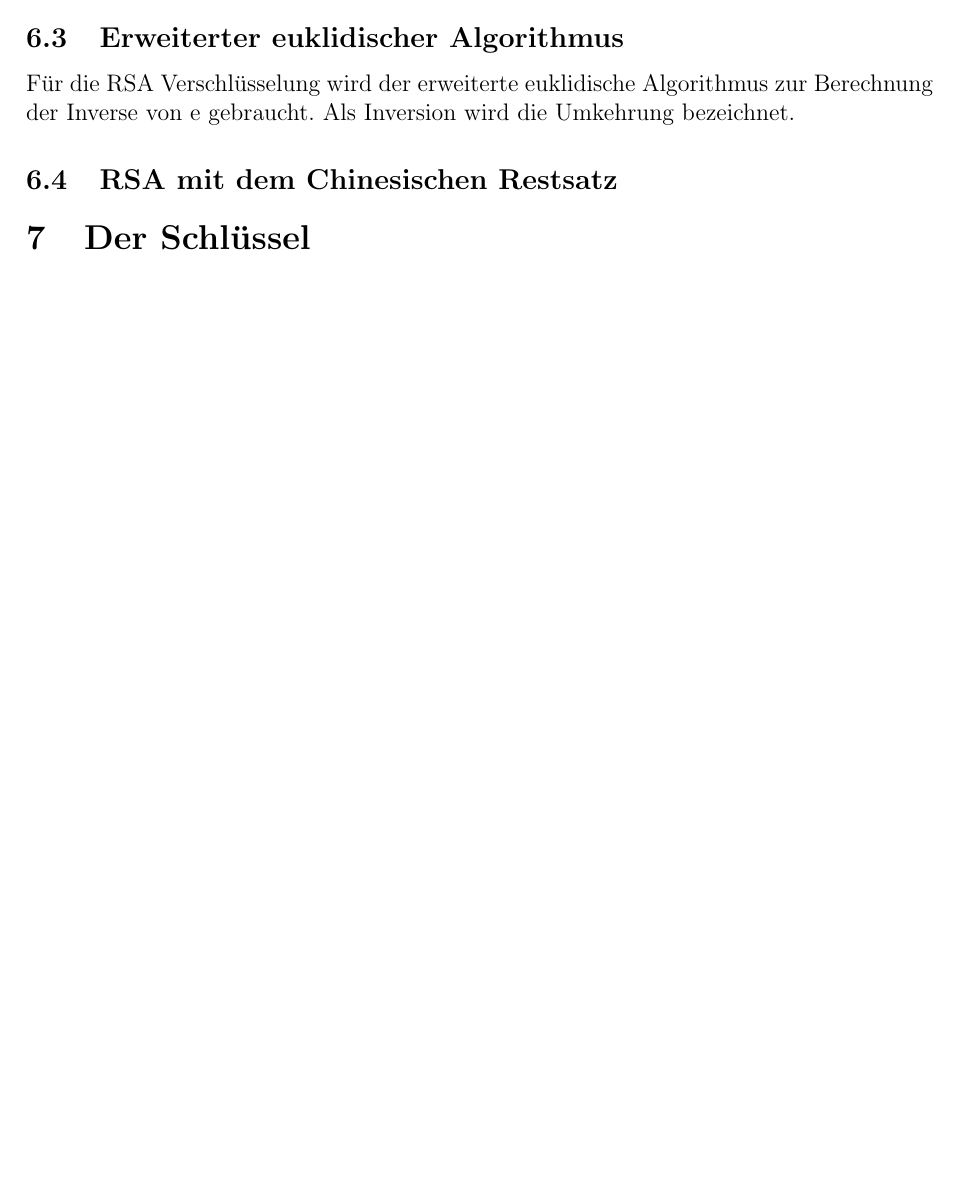
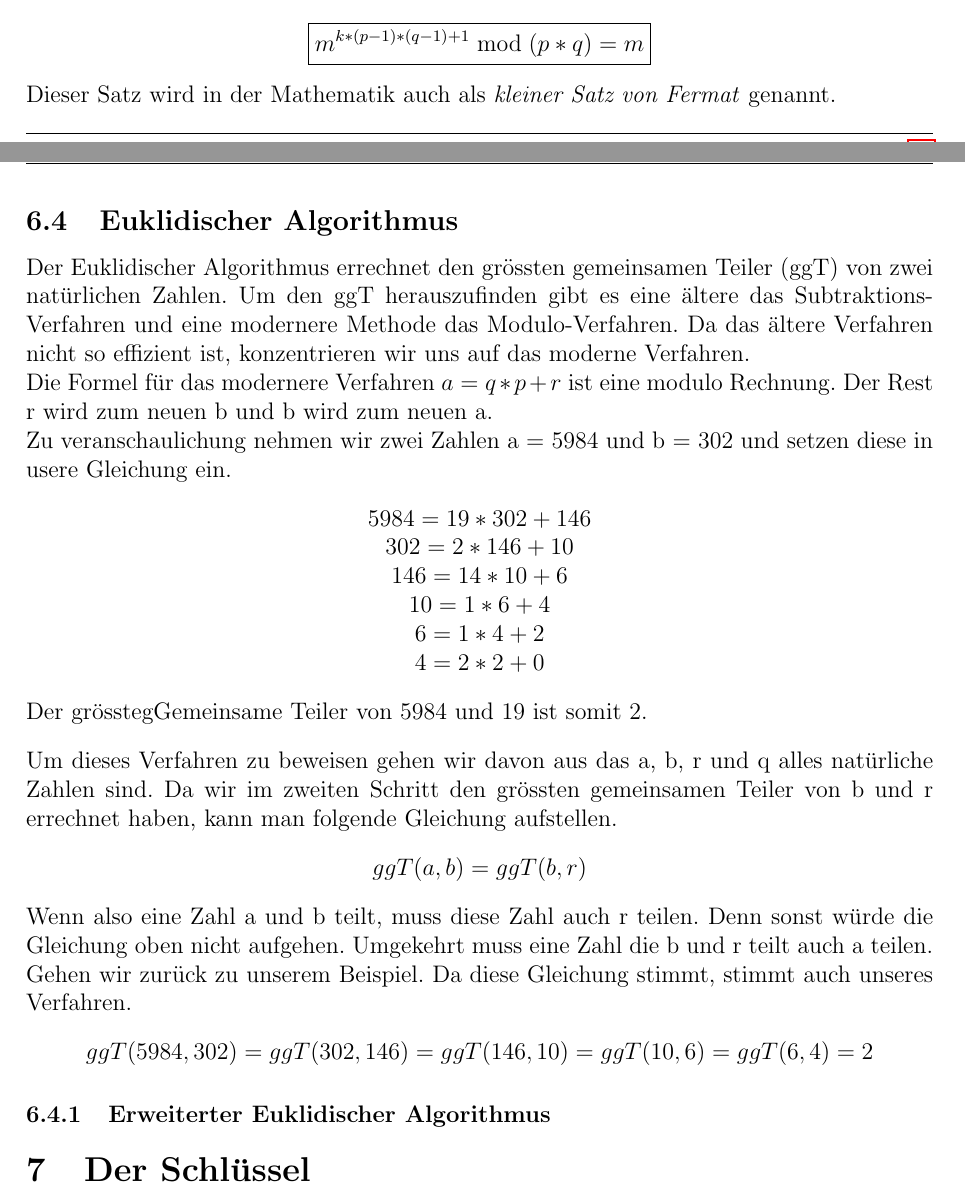
Before and after one commit to bhzunami/gibmrsa, a LaTeX document (RSA.tex, which reads mathematische_verfahren.tex): part of page 12 of 18 before the commit and two parts of pages 14 and 15 of 22 after it, the two joined at a grey line, cut at the place of the change, the shorter picture padded with empty space. Compiled offline with pdfLaTeX.

Commit message:
Mathematische Verfahren hinzugefuegt bis auf erweiterter Euklidischer Alg

```diff
--- a/RSA.tex
+++ b/RSA.tex
@@ -30,7 +30,7 @@
 \fancyhf[R]{Wieso ist RSA auch heute noch sicher}
 \fancyhf[L]{\leftmark}
 %
-\fancyfoot[L]{D. Augsburger \& N. Mauchle}
+\fancyfoot[L]{}
 \fancyfoot[R]{Seite \thepage \  von  \pageref{LastPage}}
 %
 %Linie unten
--- a/mathematische_verfahren.tex
+++ b/mathematische_verfahren.tex
@@ -2,5 +19 @@
 \subsection{Eulersche Funktion}
-\subsection{Modulo}
-\subsection{Erweiterter euklidischer Algorithmus}
-Für die RSA Verschlüsselung wird der erweiterte euklidische Algorithmus zur Berechnung der Inverse von e gebraucht. Als Inversion wird die Umkehrung bezeichnet.
-\subsection{RSA mit dem Chinesischen Restsatz}
@@ -6,0 +54,27 @@ Für die RSA Verschlüsselung wird der erweiterte euklidische Algorithmus zur Be
+\begin{center}
+\boxed{m^{k * (p - 1) * (q - 1) +1} \bmod(p * q) = m}
+\end{center}
+Dieser Satz wird in der Mathematik auch als \textit{kleiner Satz von Fermat} genannt.
+\subsection{Euklidischer Algorithmus}
+Der Euklidischer Algorithmus errechnet den grössten gemeinsamen Teiler (ggT) von zwei natürlichen Zahlen. Um den ggT herauszufinden gibt es eine ältere das Subtraktions-Verfahren und eine modernere Methode das Modulo-Verfahren. Da das ältere Verfahren nicht so effizient ist, konzentrieren wir uns auf das moderne Verfahren.\\
+Die Formel für das modernere Verfahren $a = q * p + r$ ist eine modulo Rechnung. Der Rest r wird zum neuen b und b wird zum neuen a. \\
+Zu veranschaulichung nehmen wir zwei Zahlen a = 5984 und b = 302 und setzen diese in usere Gleichung ein.
+\begin{center}
+$ 5984 = 19 * 302 + 146 $\\
+$ 302 = 2 * 146 + 10 $\\
+$ 146 = 14 * 10 + 6 $ \\
+$ 10 = 1 * 6 + 4 $ \\
+$ 6 = 1 * 4 + 2 $ \\
+$ 4 = 2 * 2 + 0 $\\
+\end{center}
+Der grösstegGemeinsame Teiler von 5984 und 19 ist somit 2. \\[2ex]
+Um dieses Verfahren zu beweisen gehen wir davon aus das a, b, r und q alles natürliche Zahlen sind. Da wir im zweiten Schritt den grössten gemeinsamen Teiler von b und r errechnet haben, kann man folgende Gleichung aufstellen.
+\begin{center}
+$ ggT(a,b) = ggT(b,r) $\\
+\end{center}
+Wenn also eine Zahl a und b teilt, muss diese Zahl auch r teilen. Denn sonst würde die Gleichung oben nicht aufgehen. Umgekehrt muss eine Zahl die b und r teilt auch a teilen. Gehen wir zurück zu unserem Beispiel. Da diese Gleichung stimmt, stimmt auch unseres Verfahren.
+\begin{center}
+$ ggT(5984,302) = ggT(302,146) = ggT(146,10) = ggT(10,6) = ggT(6,4) = 2 $
+\end{center}
+\subsubsection{Erweiterter Euklidischer Algorithmus}
+%
```
Also changed, not shown: moderneKry.tex (+2 -0 lines), mathematische_verfahren.tex (51 more changed lines).
